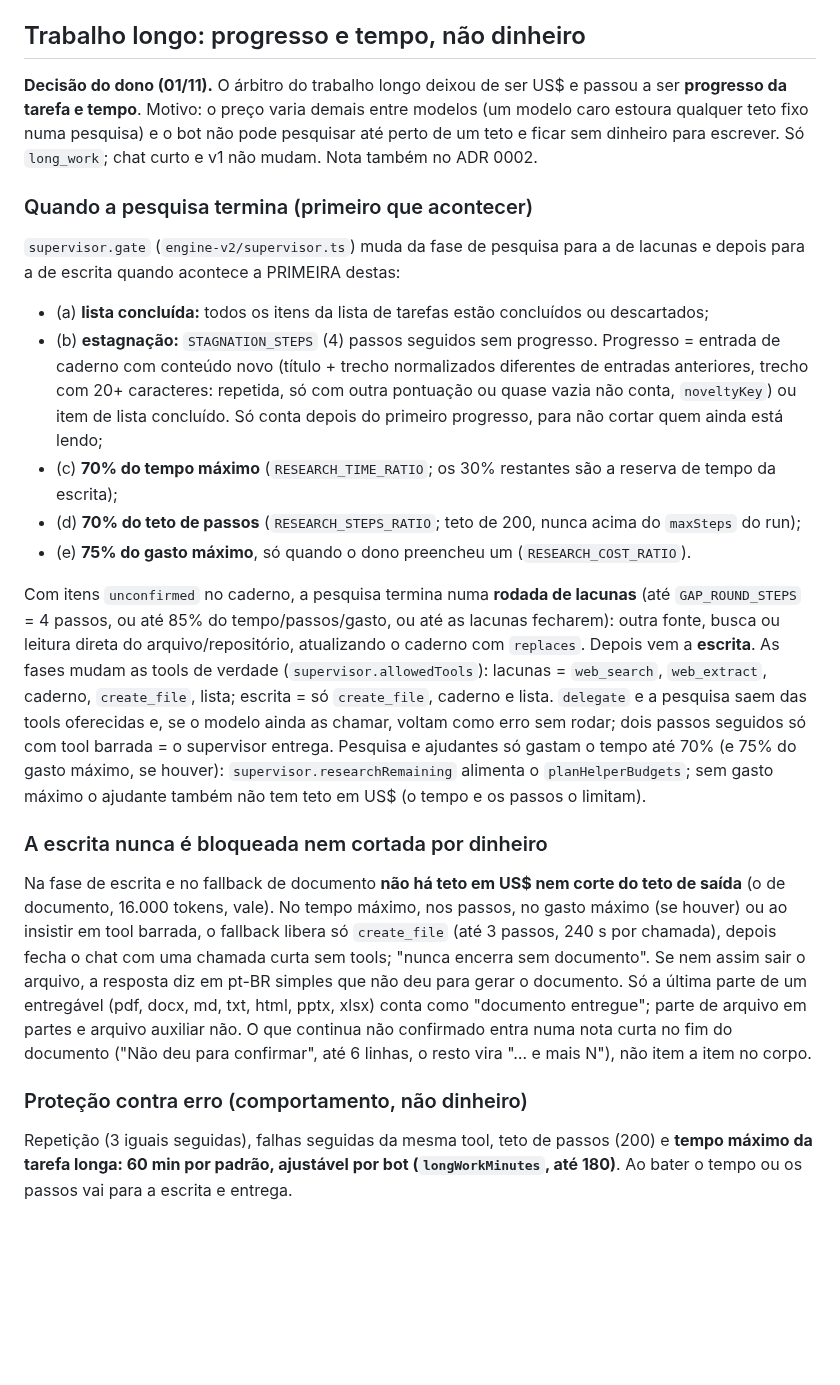
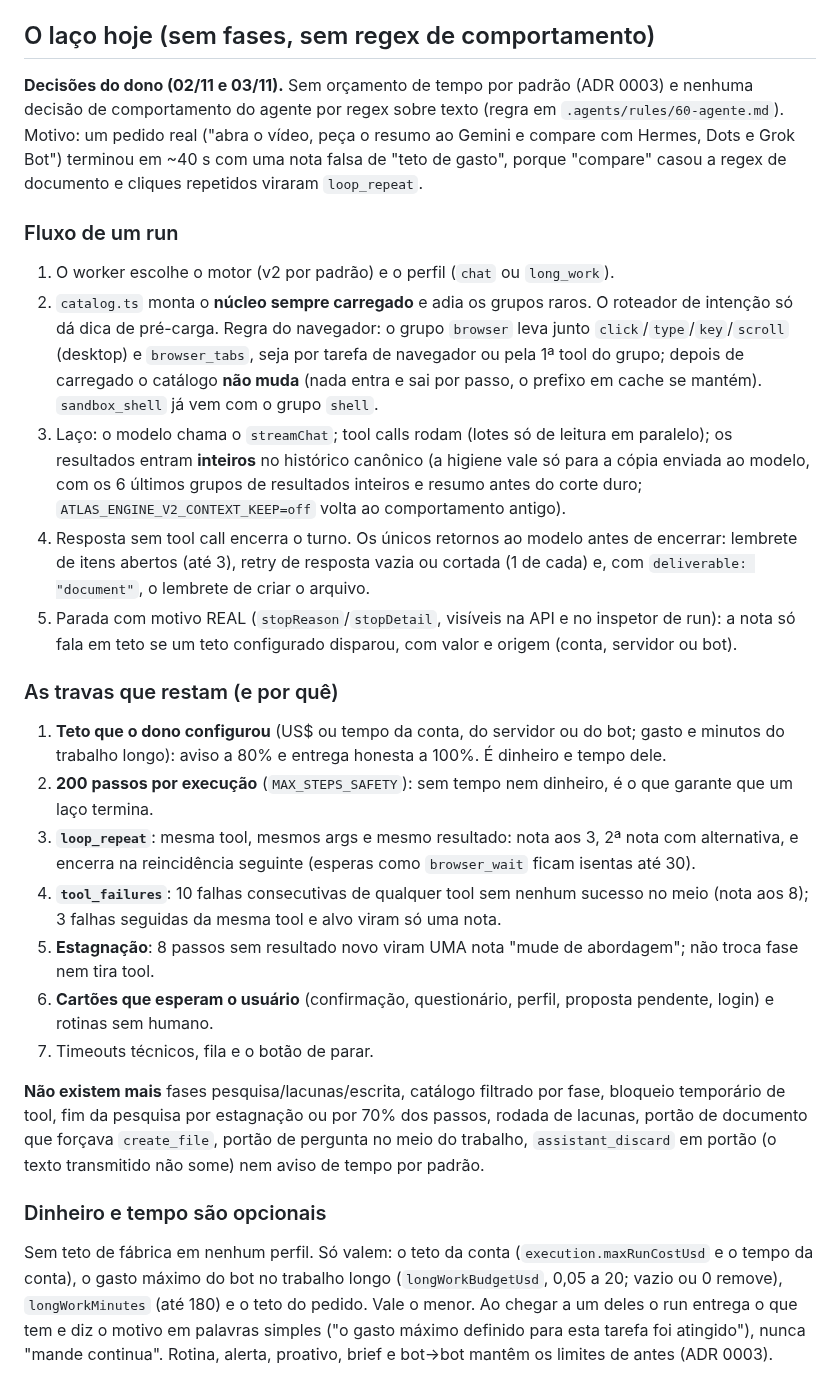
Before and after one commit to ali-ali18/Atlas, a Markdown page: docs/features/motor-v2.md, the part around one of its changes. GitHub-like rendering; blank space fills up the shorter version.

```diff
--- a/docs/features/motor-v2.md
+++ b/docs/features/motor-v2.md
@@ -152,23 +149,28 @@ As notas ficam em `engine-v2/origin-notes.ts` e entram como mensagens de sistema
 
 **Riscos e custo.** O motor novo é o padrão de todo bot sem escolha e de todo bot que escolheu "Novo" sem limitar o escopo, em todas as origens suportadas. O que isso muda na prática: (1) **rotina de relatório** roda em `long_work` (caderno, documento, até 60 min); como rotina não é chat com humano, o teto por execução da conta (padrão US$ 0,25) continua valendo para ela e pode cortá-la por dinheiro (vai à escrita perto do teto), e sem teto algum vale o piso de US$ 0,50 por execução; rotina curta fica em `chat` (US$ 0,25 / 8 min); (2) **não há teto em dólar no trabalho longo do chat com o dono**: a tarefa para por progresso (lista de tarefas concluída, passos sem avanço) e por tempo (60 min por padrão, até 180), e só vira teto duro se o dono preencher um gasto máximo; o custo médio por tarefa longa sobe e é medido no piloto; (3) conversa curta não fica mais cara (o teste de "Bom dia" compara com o v1). **Emergência:** `ATLAS_ENGINE_V2_DEFAULT=off` no worker (e reiniciar) desliga o motor novo para TODOS os bots, inclusive os que escolheram "Novo": todo run novo vai ao v1; run já gravado ou em andamento termina no motor em que começou. A engrenagem e o bot não mostram essa chave (continuam dizendo "Novo (padrão)"), então `off` deve ser temporário. Para um bot só, use "Anterior" na engrenagem (grava `engine: "v1"`).
 
-## Trabalho longo: progresso e tempo, não dinheiro
+## O laço hoje (sem fases, sem regex de comportamento)
 
-**Decisão do dono (01/11).** O árbitro do trabalho longo deixou de ser US$ e passou a ser **progresso da tarefa e tempo**. Motivo: o preço varia demais entre modelos (um modelo caro estoura qualquer teto fixo numa pesquisa) e o bot não pode pesquisar até perto de um teto e ficar sem dinheiro para escrever. Só `long_work`; chat curto e v1 não mudam. Nota também no ADR 0002.
+**Decisões do dono (02/11 e 03/11).** Sem orçamento de tempo por padrão (ADR 0003) e nenhuma decisão de comportamento do agente por regex sobre texto (regra em `.agents/rules/60-agente.md`). Motivo: um pedido real ("abra o vídeo, peça o resumo ao Gemini e compare com Hermes, Dots e Grok Bot") terminou em ~40 s com uma nota falsa de "teto de gasto", porque "compare" casou a regex de documento e cliques repetidos viraram `loop_repeat`.
 
-### Quando a pesquisa termina (primeiro que acontecer)
-`supervisor.gate` (`engine-v2/supervisor.ts`) muda da fase de pesquisa para a de lacunas e depois para a de escrita quando acontece a PRIMEIRA destas:
-- (a) **lista concluída:** todos os itens da lista de tarefas estão concluídos ou descartados;
-- (b) **estagnação:** `STAGNATION_STEPS` (4) passos seguidos sem progresso. Progresso = entrada de caderno com conteúdo novo (título + trecho normalizados diferentes de entradas anteriores, trecho com 20+ caracteres: repetida, só com outra pontuação ou quase vazia não conta, `noveltyKey`) ou item de lista concluído. Só conta depois do primeiro progresso, para não cortar quem ainda está lendo;
-- (c) **70% do tempo máximo** (`RESEARCH_TIME_RATIO`; os 30% restantes são a reserva de tempo da escrita);
-- (d) **70% do teto de passos** (`RESEARCH_STEPS_RATIO`; teto de 200, nunca acima do `maxSteps` do run);
-- (e) **75% do gasto máximo**, só quando o dono preencheu um (`RESEARCH_COST_RATIO`).
+### Fluxo de um run
+1. O worker escolhe o motor (v2 por padrão) e o perfil (`chat` ou `long_work`).
+2. `catalog.ts` monta o **núcleo sempre carregado** e adia os grupos raros. O roteador de intenção só dá dica de pré-carga. Regra do navegador: o grupo `browser` leva junto `click`/`type`/`key`/`scroll` (desktop) e `browser_tabs`, seja por tarefa de navegador ou pela 1ª tool do grupo; depois de carregado o catálogo **não muda** (nada entra e sai por passo, o prefixo em cache se mantém). `sandbox_shell` já vem com o grupo `shell`.
+3. Laço: o modelo chama o `streamChat`; tool calls rodam (lotes só de leitura em paralelo); os resultados entram **inteiros** no histórico canônico (a higiene vale só para a cópia enviada ao modelo, com os 6 últimos grupos de resultados inteiros e resumo antes do corte duro; `ATLAS_ENGINE_V2_CONTEXT_KEEP=off` volta ao comportamento antigo).
+4. Resposta sem tool call encerra o turno. Os únicos retornos ao modelo antes de encerrar: lembrete de itens abertos (até 3), retry de resposta vazia ou cortada (1 de cada) e, com `deliverable: "document"`, o lembrete de criar o arquivo.
+5. Parada com motivo REAL (`stopReason`/`stopDetail`, visíveis na API e no inspetor de run): a nota só fala em teto se um teto configurado disparou, com valor e origem (conta, servidor ou bot).
 
-Com itens `unconfirmed` no caderno, a pesquisa termina numa **rodada de lacunas** (até `GAP_ROUND_STEPS` = 4 passos, ou até 85% do tempo/passos/gasto, ou até as lacunas fecharem): outra fonte, busca ou leitura direta do arquivo/repositório, atualizando o caderno com `replaces`. Depois vem a **escrita**. As fases mudam as tools de verdade (`supervisor.allowedTools`): lacunas = `web_search`, `web_extract`, caderno, `create_file`, lista; escrita = só `create_file`, caderno e lista. `delegate` e a pesquisa saem das tools oferecidas e, se o modelo ainda as chamar, voltam como erro sem rodar; dois passos seguidos só com tool barrada = o supervisor entrega. Pesquisa e ajudantes só gastam o tempo até 70% (e 75% do gasto máximo, se houver): `supervisor.researchRemaining` alimenta o `planHelperBudgets`; sem gasto máximo o ajudante também não tem teto em US$ (o tempo e os passos o limitam).
+### As travas que restam (e por quê)
+1. **Teto que o dono configurou** (US$ ou tempo da conta, do servidor ou do bot; gasto e minutos do trabalho longo): aviso a 80% e entrega honesta a 100%. É dinheiro e tempo dele.
+2. **200 passos por execução** (`MAX_STEPS_SAFETY`): sem tempo nem dinheiro, é o que garante que um laço termina.
+3. **`loop_repeat`**: mesma tool, mesmos args e mesmo resultado: nota aos 3, 2ª nota com alternativa, e encerra na reincidência seguinte (esperas como `browser_wait` ficam isentas até 30).
+4. **`tool_failures`**: 10 falhas consecutivas de qualquer tool sem nenhum sucesso no meio (nota aos 8); 3 falhas seguidas da mesma tool e alvo viram só uma nota.
+5. **Estagnação**: 8 passos sem resultado novo viram UMA nota "mude de abordagem"; não troca fase nem tira tool.
+6. **Cartões que esperam o usuário** (confirmação, questionário, perfil, proposta pendente, login) e rotinas sem humano.
+7. Timeouts técnicos, fila e o botão de parar.
 
-### A escrita nunca é bloqueada nem cortada por dinheiro
-Na fase de escrita e no fallback de documento **não há teto em US$ nem corte do teto de saída** (o de documento, 16.000 tokens, vale). No tempo máximo, nos passos, no gasto máximo (se houver) ou ao insistir em tool barrada, o fallback libera só `create_file` (até 3 passos, 240 s por chamada), depois fecha o chat com uma chamada curta sem tools; "nunca encerra sem documento". Se nem assim sair o arquivo, a resposta diz em pt-BR simples que não deu para gerar o documento. Só a última parte de um entregável (pdf, docx, md, txt, html, pptx, xlsx) conta como "documento entregue"; parte de arquivo em partes e arquivo auxiliar não. O que continua não confirmado entra numa nota curta no fim do documento ("Não deu para confirmar", até 6 linhas, o resto vira "… e mais N"), não item a item no corpo.
+**Não existem mais** fases pesquisa/lacunas/escrita, catálogo filtrado por fase, bloqueio temporário de tool, fim da pesquisa por estagnação ou por 70% dos passos, rodada de lacunas, portão de documento que forçava `create_file`, portão de pergunta no meio do trabalho, `assistant_discard` em portão (o texto transmitido não some) nem aviso de tempo por padrão.
 
-### Proteção contra erro (comportamento, não dinheiro)
-Repetição (3 iguais seguidas), falhas seguidas da mesma tool, teto de passos (200) e **tempo máximo da tarefa longa: 60 min por padrão, ajustável por bot (`longWorkMinutes`, até 180)**. Ao bater o tempo ou os passos vai para a escrita e entrega.
+### Dinheiro e tempo são opcionais
+Sem teto de fábrica em nenhum perfil. Só valem: o teto da conta (`execution.maxRunCostUsd` e o tempo da conta), o gasto máximo do bot no trabalho longo (`longWorkBudgetUsd`, 0,05 a 20; vazio ou 0 remove), `longWorkMinutes` (até 180) e o teto do pedido. Vale o menor. Ao chegar a um deles o run entrega o que tem e diz o motivo em palavras simples ("o gasto máximo definido para esta tarefa foi atingido"), nunca "mande continua". Rotina, alerta, proativo, brief e bot→bot mantêm os limites de antes (ADR 0003).
 
```
Also changed, not shown: other parts of docs/features/motor-v2.md (+27 -36 lines), CHANGELOG.md (+8 -0 lines).
